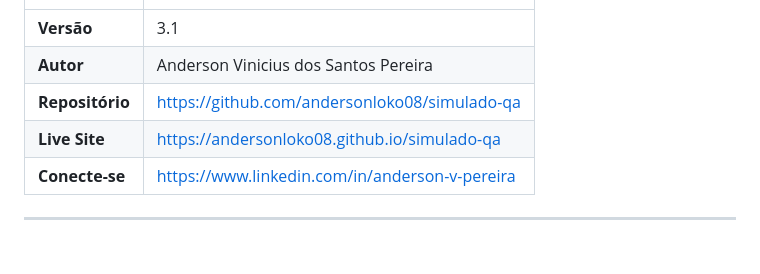
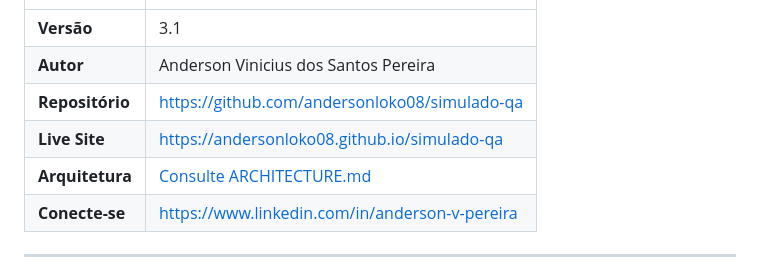
Before and after one commit to andersonloko08/simulado-qa, a Markdown page: README.md, the part around the change. Rendered like a GitHub page; blank space fills up the shorter version.

Commit message:
docs: adiciona ARCHITECTURE.md com documentação técnica completa do projeto

```diff
--- a/README.md
+++ b/README.md
@@ -18,6 +18,7 @@
 | **Autor** | Anderson Vinicius dos Santos Pereira |
 | **Repositório** | https://github.com/andersonloko08/simulado-qa |
 | **Live Site** | https://andersonloko08.github.io/simulado-qa |
+| **Arquitetura** | [Consulte ARCHITECTURE.md](ARCHITECTURE.md) |
 | **Conecte-se** | https://www.linkedin.com/in/anderson-v-pereira |
 
 ---
```
Also changed, not shown: ARCHITECTURE.md (added, +161 -0 lines).
